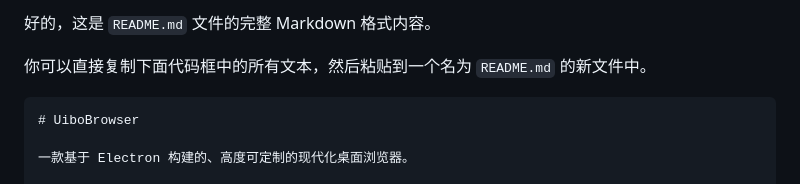
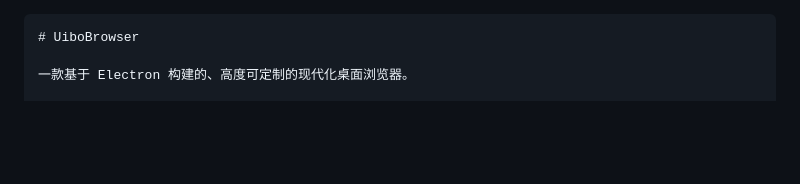
Before and after one commit to 522Tebogo/UiboBrowser, a Markdown page: README.md, the part around the change. Rendered like a GitHub page; blank space fills up the shorter version.

````diff
--- a/README.md
+++ b/README.md
@@ -1,6 +1,3 @@
-好的，这是 `README.md` 文件的完整 Markdown 格式内容。
-
-你可以直接复制下面代码框中的所有文本，然后粘贴到一个名为 `README.md` 的新文件中。
 
 ```markdown
 # UiboBrowser
````
